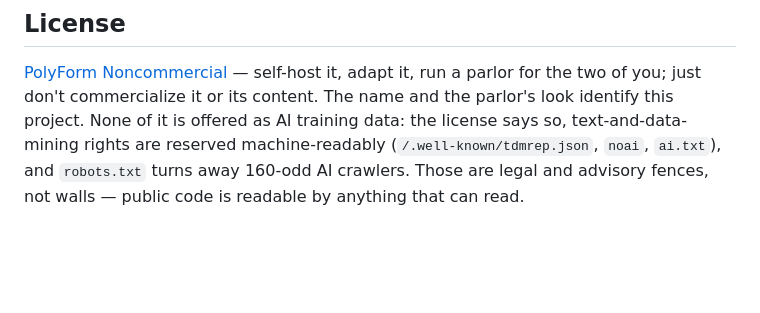
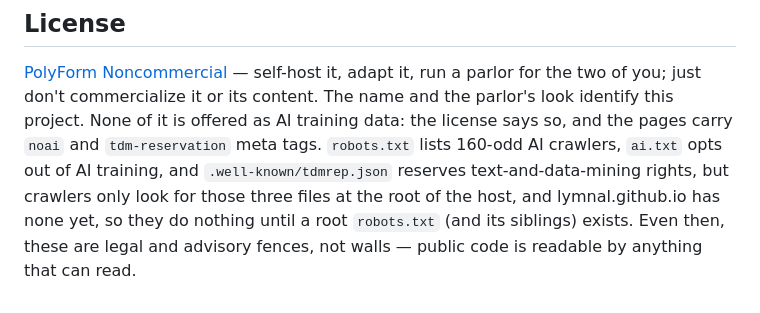
Before and after one commit to lymnal/couplet, a Markdown page: README.md, the part around the change. Drawn GitHub-style; blank space fills up the shorter version.

Commit message:
docs: robots.txt lists AI crawlers but does nothing until a root robots.txt exists
Crawlers read robots.txt, ai.txt and .well-known/tdmrep.json only at the
host root, and https://lymnal.github.io/robots.txt (and the other two)
return 404, so the copies under /couplet/ are not read. The README now
says the list exists, what each file says, and that they take effect only
once root copies exist. The noai and tdm-reservation meta tags on the
pages do apply where they are.

Co-Authored-By: Claude Opus 5.5 <noreply@anthropic.com>

```diff
--- a/README.md
+++ b/README.md
@@ -117,7 +117,11 @@ decision follows from the population being exactly two.
 [PolyForm Noncommercial](LICENSE) — self-host it, adapt it, run a parlor
 for the two of you; just don't commercialize it or its content.
 The name and the parlor's look identify this project. None of it is offered
-as AI training data: the license says so, text-and-data-mining rights are
-reserved machine-readably (`/.well-known/tdmrep.json`, `noai`, `ai.txt`), and
-`robots.txt` turns away 160-odd AI crawlers. Those are legal and advisory
-fences, not walls — public code is readable by anything that can read.
+as AI training data: the license says so, and the pages carry `noai` and
+`tdm-reservation` meta tags. `robots.txt` lists 160-odd AI crawlers, `ai.txt`
+opts out of AI training, and `.well-known/tdmrep.json` reserves
+text-and-data-mining rights, but crawlers only look for those three files at
+the root of the host, and lymnal.github.io has none yet, so they do nothing
+until a root `robots.txt` (and its siblings) exists. Even then, these are
+legal and advisory fences, not walls — public code is readable by anything
+that can read.
```
